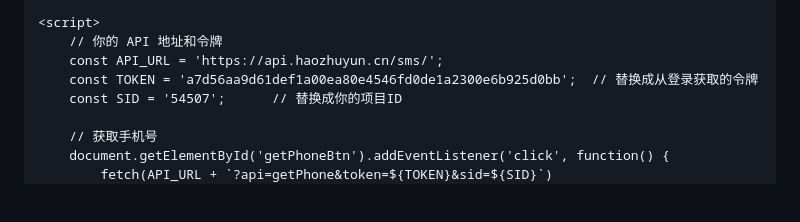
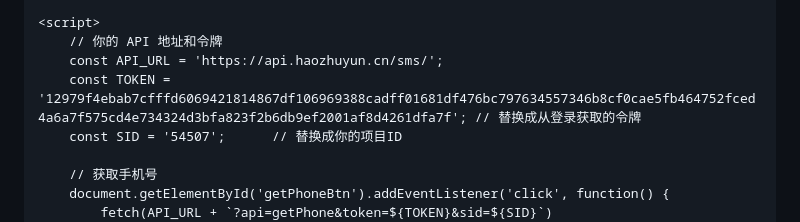
Before and after one commit to zyl80113/jiema, a Markdown page: README.md, the part around the change. GitHub-like rendering; blank space fills up the shorter version.

```diff
--- a/README.md
+++ b/README.md
@@ -61,7 +61,7 @@
     <script>
         // 你的 API 地址和令牌
         const API_URL = 'https://api.haozhuyun.cn/sms/';
-        const TOKEN = 'a7d56aa9d61def1a00ea80e4546fd0de1a2300e6b925d0bb';  // 替换成从登录获取的令牌
+        const TOKEN = '12979f4ebab7cfffd6069421814867df106969388cadff01681df476bc797634557346b8cf0cae5fb464752fced4a6a7f575cd4e734324d3bfa823f2b6db9ef2001af8d4261dfa7f'; // 替换成从登录获取的令牌
         const SID = '54507';      // 替换成你的项目ID
 
         // 获取手机号
```
